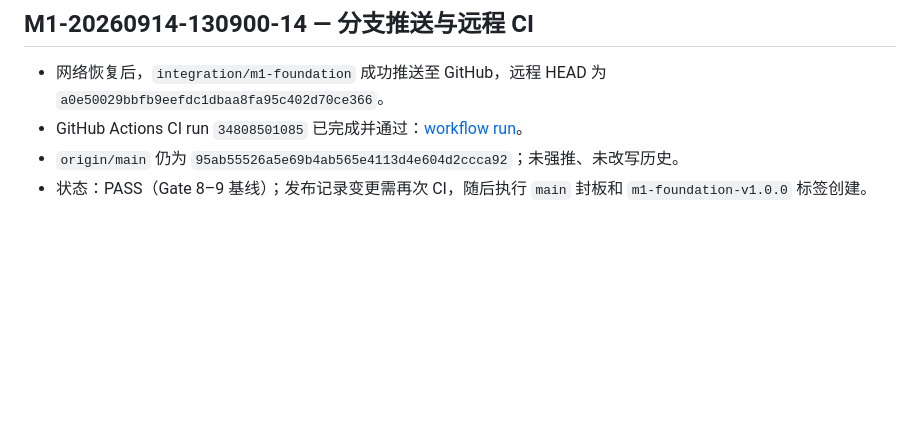
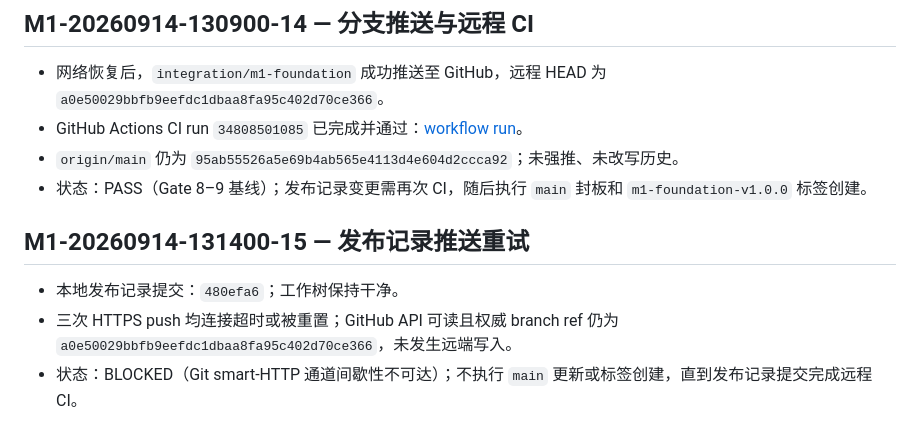
Before and after one commit to H2Rhan/campus-action-os, a Markdown page: docs/audit/m1-foundation-execution-log.md, the part around the change. GitHub-like rendering; blank space fills up the shorter version.

Commit message:
docs(audit): record release push retries

```diff
--- a/docs/audit/m1-foundation-execution-log.md
+++ b/docs/audit/m1-foundation-execution-log.md
@@ -57,3 +57,9 @@
 - GitHub Actions CI run `34808501085` 已完成并通过：[workflow run](https://github.com/XuWenboooo/campus-action-os/actions/runs/34808501085)。
 - `origin/main` 仍为 `95ab55526a5e69b4ab565e4113d4e604d2ccca92`；未强推、未改写历史。
 - 状态：PASS（Gate 8–9 基线）；发布记录变更需再次 CI，随后执行 `main` 封板和 `m1-foundation-v1.0.0` 标签创建。
+
+## M1-20260914-131400-15 — 发布记录推送重试
+
+- 本地发布记录提交：`480efa6`；工作树保持干净。
+- 三次 HTTPS push 均连接超时或被重置；GitHub API 可读且权威 branch ref 仍为 `a0e50029bbfb9eefdc1dbaa8fa95c402d70ce366`，未发生远端写入。
+- 状态：BLOCKED（Git smart-HTTP 通道间歇性不可达）；不执行 `main` 更新或标签创建，直到发布记录提交完成远程 CI。
```
Also changed, not shown: docs/audit/m1-foundation-failure-ledger.md (+1 -0 lines).
